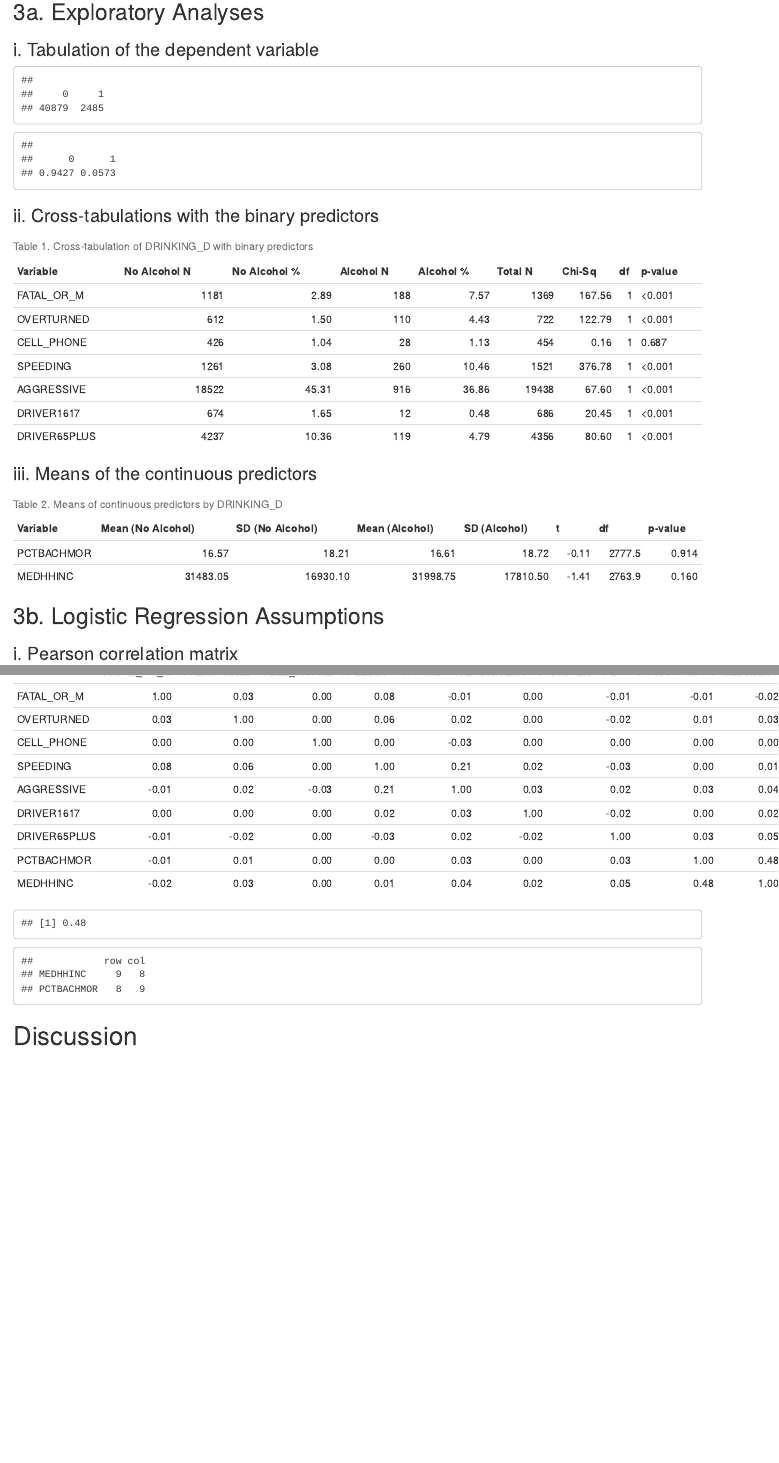
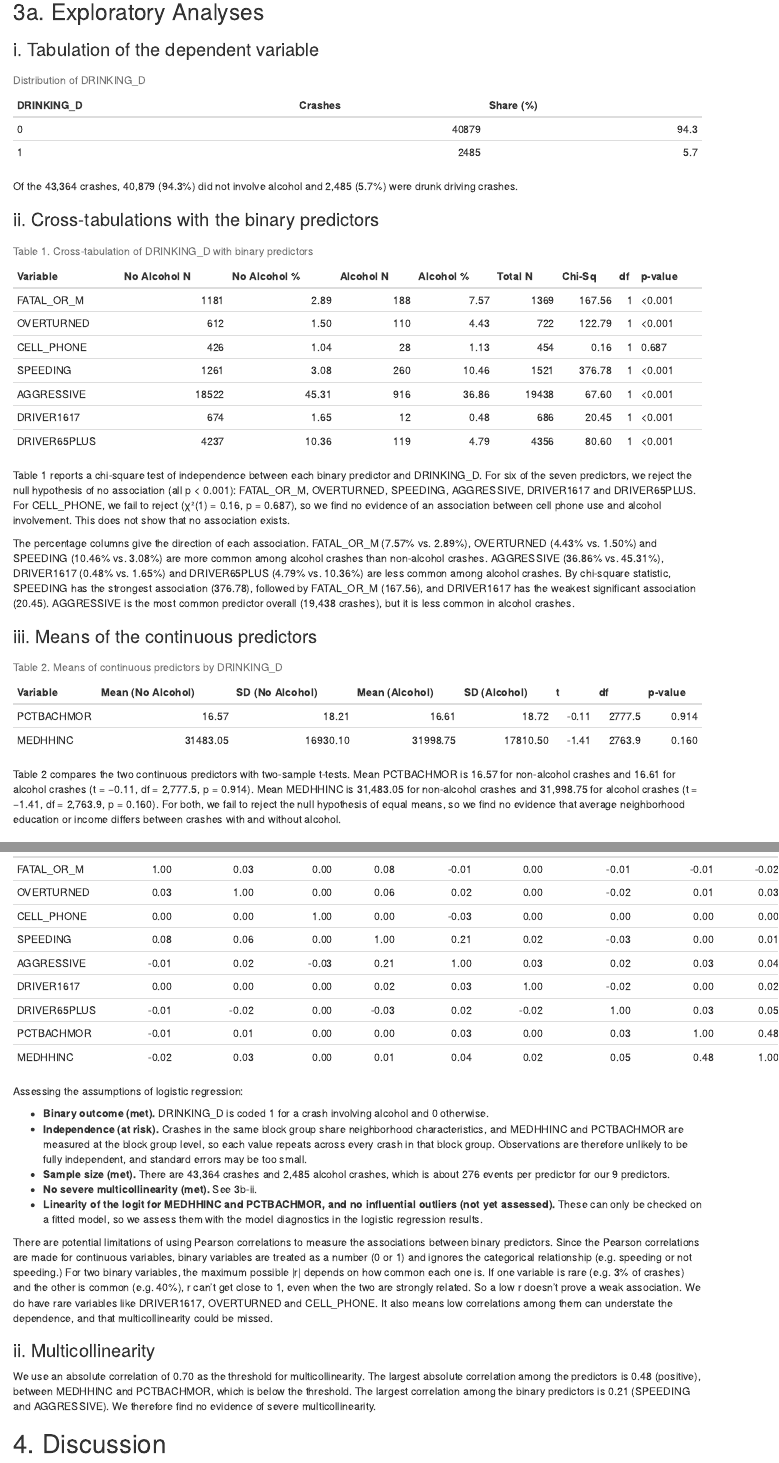
Before and after one commit to chloealimurong/hw-3-musa5000, an R Markdown document (index.Rmd): the page in a window 1100 px wide, from 4620 px down, and a second part further down, joined at a grey line. Rendered offline with R 4.5, knitr and Pandoc, with nearby package versions; drawn as R Markdown's standard HTML page in place of the format the file asks for.

Commit message:
finish results section

````diff
--- a/index.Rmd
+++ b/index.Rmd
@@ -240,10 +243,17 @@ The null hypothesis ($H_0$) states that the mean of each continuous predictor ar
 #| label: tabulation of the DV
 #| echo: false
 tab <- table(df$DRINKING_D)
-tab
-round(prop.table(tab), 4)
+kable(data.frame(DRINKING_D = names(tab),
+                 Crashes    = as.integer(tab),
+                 `Share (%)` = round(100 * as.numeric(prop.table(tab)), 1),
+                 check.names = FALSE),
+      caption = "Distribution of DRINKING_D")
 ```
+
+Of the 43,364 crashes, 40,879 (94.3%) did not involve alcohol and 2,485 (5.7%) were drunk driving crashes.
+
 ### ii. Cross-tabulations with the binary predictors
+
 ```{r}
 #| label: cross-tab with binary predictors
 #| echo: false
@@ -265,11 +275,16 @@ tab2b <- do.call(rbind, lapply(binary_vars, function(v) {
 }))
 kable(tab2b, caption = "Table 1. Cross-tabulation of DRINKING_D with binary predictors")
 ```
+
+Table 1 reports a chi-square test of independence between each binary predictor and DRINKING_D. For six of the seven predictors, we reject the null hypothesis of no association (all p < 0.001): FATAL_OR_M, OVERTURNED, SPEEDING, AGGRESSIVE, DRIVER1617 and DRIVER65PLUS. For CELL_PHONE, we fail to reject (χ²(1) = 0.16, p = 0.687), so we find no evidence of an association between cell phone use and alcohol involvement. This does not show that no association exists.
+
+The percentage columns give the direction of each association. FATAL_OR_M (7.57% vs. 2.89%), OVERTURNED (4.43% vs. 1.50%) and SPEEDING (10.46% vs. 3.08%) are more common among alcohol crashes than non-alcohol crashes. AGGRESSIVE (36.86% vs. 45.31%), DRIVER1617 (0.48% vs. 1.65%) and DRIVER65PLUS (4.79% vs. 10.36%) are less common among alcohol crashes. By chi-square statistic, SPEEDING has the strongest association (376.78), followed by FATAL_OR_M (167.56), and DRIVER1617 has the weakest significant association (20.45). AGGRESSIVE is the most common predictor overall (19,438 crashes), but it is less common in alcohol crashes.
+
 ### iii. Means of the continuous predictors
+
 ```{r}
 #| label: means of cont. predictors
 #| echo: false
-
 
 tab2c <- do.call(rbind, lapply(c("PCTBACHMOR", "MEDHHINC"), function(v) {
   m  <- tapply(df[[v]], df$DRINKING_D, mean)
@@ -287,23 +302,42 @@ tab2c <- do.call(rbind, lapply(c("PCTBACHMOR", "MEDHHINC"), function(v) {
     check.names = FALSE, row.names = NULL)
 }))
 kable(tab2c, caption = "Table 2. Means of continuous predictors by DRINKING_D")
+```
 
-```
+Table 2 compares the two continuous predictors with two-sample t-tests. Mean PCTBACHMOR is 16.57 for non-alcohol crashes and 16.61 for alcohol crashes (t = −0.11, df = 2,777.5, p = 0.914). Mean MEDHHINC is 31,483.05 for non-alcohol crashes and 31,998.75 for alcohol crashes (t = −1.41, df = 2,763.9, p = 0.160). For both, we fail to reject the null hypothesis of equal means, so we find no evidence that average neighborhood education or income differs between crashes with and without alcohol.
+
 ## 3b. Logistic Regression Assumptions
-### i. Pearson correlation matrix
+
+### i. Pearson correlation matrix and assumptions
+
 ```{r}
 #| label: pearson corr matrix
 #| echo: false
-
 preds   <- c(binary_vars, "PCTBACHMOR", "MEDHHINC")
 cor_mat <- round(cor(df[, preds], method = "pearson"), 2)
 kable(cor_mat, caption = "Table 3. Pairwise Pearson correlations among predictors")
+```
 
-# for multicollinearity
+```{r}
+#| label: max correlation
+#| include: false
 off <- cor_mat; diag(off) <- NA
 max(abs(off), na.rm = TRUE)
 which(abs(off) == max(abs(off), na.rm = TRUE), arr.ind = TRUE)
-
 ```
 
-# Discussion
+Assessing the assumptions of logistic regression:
+
+- **Binary outcome (met).** DRINKING_D is coded 1 for a crash involving alcohol and 0 otherwise.
+- **Independence (at risk).** Crashes in the same block group share neighborhood characteristics, and MEDHHINC and PCTBACHMOR are measured at the block group level, so each value repeats across every crash in that block group. Observations are therefore unlikely to be fully independent, and standard errors may be too small.
+- **Sample size (met).** There are 43,364 crashes and 2,485 alcohol crashes, which is about 276 events per predictor for our 9 predictors.
+- **No severe multicollinearity (met).** See 3b-ii.
+- **Linearity of the logit for MEDHHINC and PCTBACHMOR, and no influential outliers (not yet assessed).** These can only be checked on a fitted model, so we assess them with the model diagnostics in the logistic regression results.
+
+There are potential limitations of using Pearson correlations to measure the associations between binary predictors. Since the Pearson correlations are made for continuous variables, binary variables are treated as a number (0 or 1) and ignores the categorical relationship (e.g. speeding or not speeding.) For two binary variables, the maximum possible |r| depends on how common each one is. If one variable is rare (e.g. 3% of crashes) and the other is common (e.g. 40%), r can't get close to 1, even when the two are strongly related. So a low r doesn't prove a weak association. We do have rare variables like DRIVER1617, OVERTURNED and CELL_PHONE. It also means low correlations among them can understate the dependence, and that multicollinearity could be missed.
+
+### ii. Multicollinearity
+
+We use an absolute correlation of 0.70 as the threshold for multicollinearity. The largest absolute correlation among the predictors is 0.48 (positive), between MEDHHINC and PCTBACHMOR, which is below the threshold. The largest correlation among the binary predictors is 0.21 (SPEEDING and AGGRESSIVE). We therefore find no evidence of severe multicollinearity.
+
+# 4. Discussion
````
Also changed, not shown: index.html, index.Rmd (5 more changed lines).
